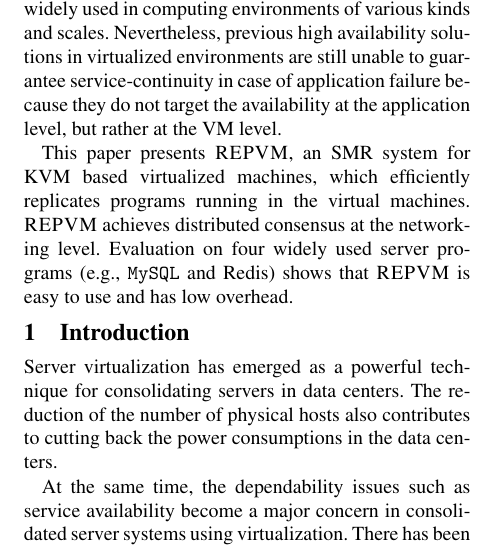
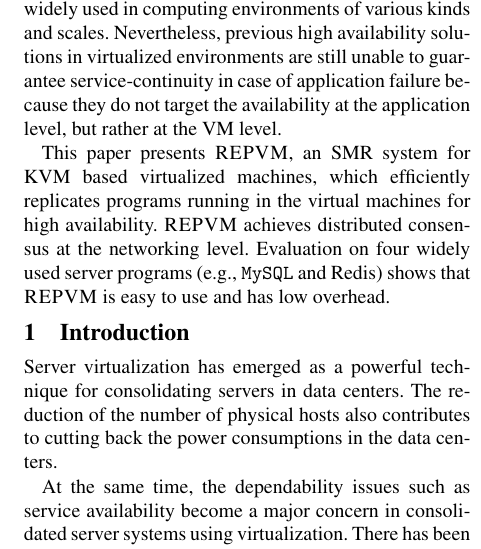
Before and after one commit to yining0417/CloudCom, a LaTeX paper (paper.tex, which reads abstract.tex): part of one column of page 1 of 3, cut so that both start at the same text. Compiled offline with pdfLaTeX; a LaTeX package or settings file that is missing is left out.

Commit message:
Update abstract.tex

```diff
--- a/abstract.tex
+++ b/abstract.tex
@@ -4,8 +4,8 @@ scales. Nevertheless, previous high availability solutions in virtualized enviro
 are still unable to guarantee service-continuity in case of application failure because
 they do not target the availability at the application level, but rather at the VM level.
 
-This paper presents \xxx, an SMR system for KVM based virtualized machines,
-which efficiently replicates programs running in the virtual machines.
+This paper presents \xxx, an \smr system for KVM based virtualized machines, which
+efficiently replicates programs running in the virtual machines for high availability.
 \xxx achieves distributed consensus at the networking level.
 Evaluation on \nprog widely used server programs (\eg, \mysql and \redis) shows
 that \xxx is easy to use and has low overhead.
```
